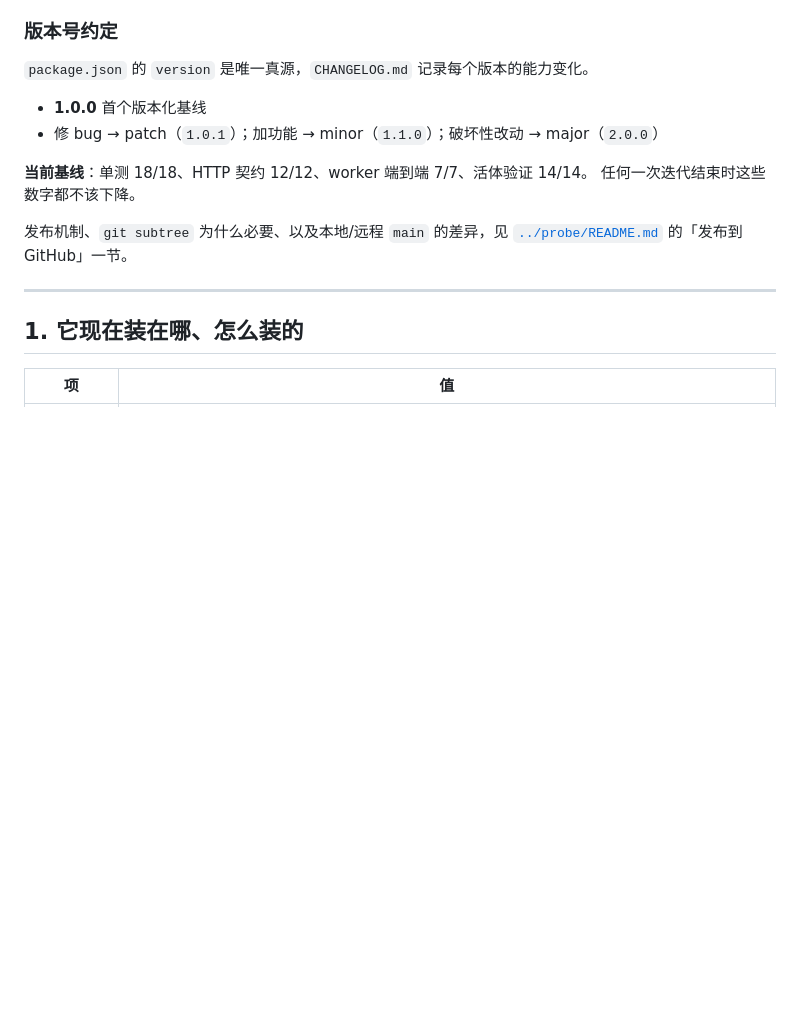
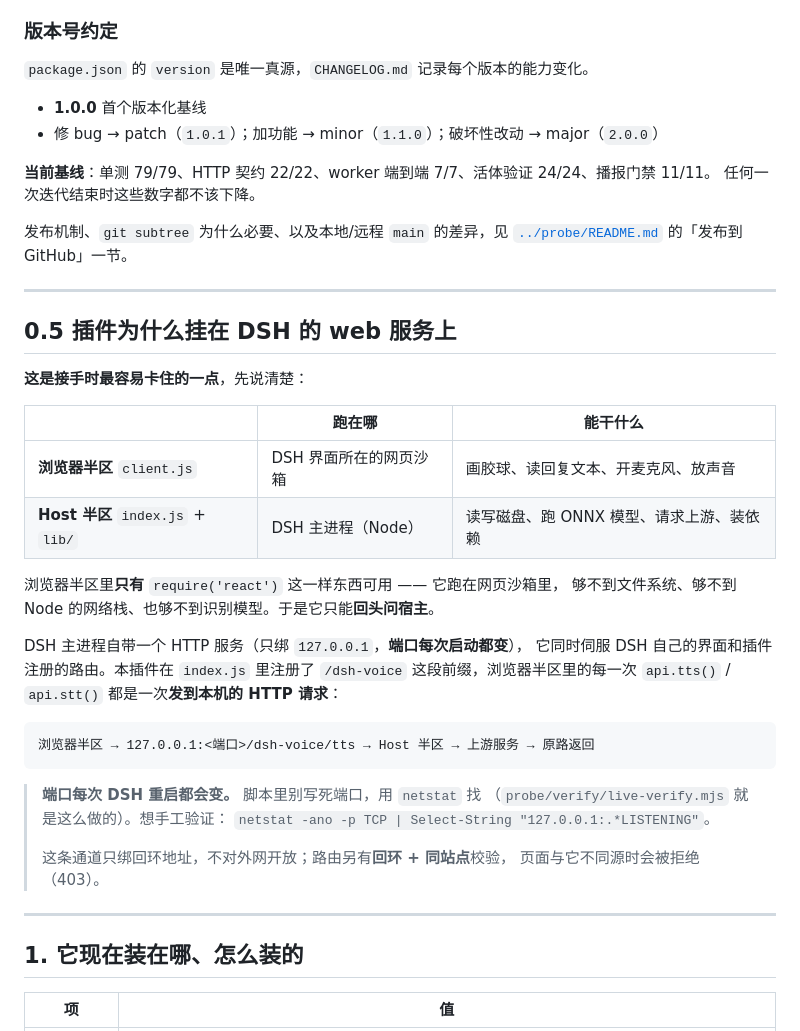
Before and after one commit to HimaCSR/dsh-voice-chat, a Markdown page: DEVELOPING.md, the part around the change. GitHub-like rendering; blank space fills up the shorter version.

Commit message:
docs: 开发交接里补上「插件为什么挂在 DSH 的 web 服务上」
接手的人第一件卡住的事就是这个：插件分浏览器半区与 Host 半区，
中间隔着一条 HTTP 通道 —— 浏览器沙箱里只有 require('react')，
够不到文件系统、Node 网络栈与识别模型，只能回头问宿主。
DSH 主进程自带的 HTTP 服务同时伺服界面与插件路由，端口每次启动都变。

基线数字同步到当前实际（单测 79、HTTP 22、worker 7、实机 24、播报 11）。

````diff
--- a/DEVELOPING.md
+++ b/DEVELOPING.md
@@ -43,11 +43,41 @@
 - **1.0.0** 首个版本化基线
 - 修 bug → patch（`1.0.1`）；加功能 → minor（`1.1.0`）；破坏性改动 → major（`2.0.0`）
 
-**当前基线**：单测 18/18、HTTP 契约 12/12、worker 端到端 7/7、活体验证 14/14。
+**当前基线**：单测 79/79、HTTP 契约 22/22、worker 端到端 7/7、活体验证 24/24、播报门禁 11/11。
 任何一次迭代结束时这些数字都不该下降。
 
 发布机制、`git subtree` 为什么必要、以及本地/远程 `main` 的差异，见
 [`../probe/README.md`](../probe/README.md) 的「发布到 GitHub」一节。
+
+---
+
+## 0.5 插件为什么挂在 DSH 的 web 服务上
+
+**这是接手时最容易卡住的一点**，先说清楚：
+
+| | 跑在哪 | 能干什么 |
+|---|---|---|
+| **浏览器半区** `client.js` | DSH 界面所在的网页沙箱 | 画胶球、读回复文本、开麦克风、放声音 |
+| **Host 半区** `index.js` + `lib/` | DSH 主进程（Node） | 读写磁盘、跑 ONNX 模型、请求上游、装依赖 |
+
+浏览器半区里**只有** `require('react')` 这一样东西可用 —— 它跑在网页沙箱里，
+够不到文件系统、够不到 Node 的网络栈、也够不到识别模型。于是它只能**回头问宿主**。
+
+DSH 主进程自带一个 HTTP 服务（只绑 `127.0.0.1`，**端口每次启动都变**），
+它同时伺服 DSH 自己的界面和插件注册的路由。本插件在 `index.js` 里注册了
+`/dsh-voice` 这段前缀，浏览器半区里的每一次 `api.tts()` / `api.stt()`
+都是一次**发到本机的 HTTP 请求**：
+
+```
+浏览器半区 → 127.0.0.1:<端口>/dsh-voice/tts → Host 半区 → 上游服务 → 原路返回
+```
+
+> **端口每次 DSH 重启都会变。** 脚本里别写死端口，用 `netstat` 找
+> （`probe/verify/live-verify.mjs` 就是这么做的）。想手工验证：
+> `netstat -ano -p TCP | Select-String "127.0.0.1:.*LISTENING"`。
+>
+> 这条通道只绑回环地址，不对外网开放；路由另有**回环 + 同站点**校验，
+> 页面与它不同源时会被拒绝（403）。
 
 ---
 
````
